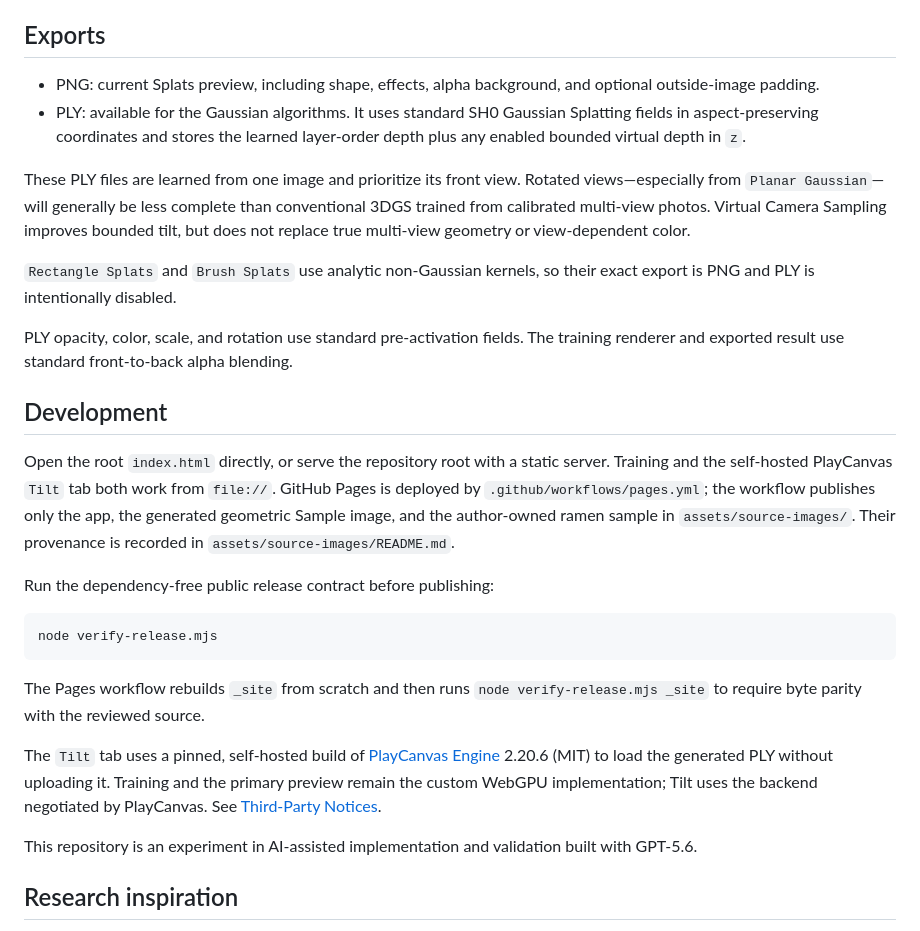
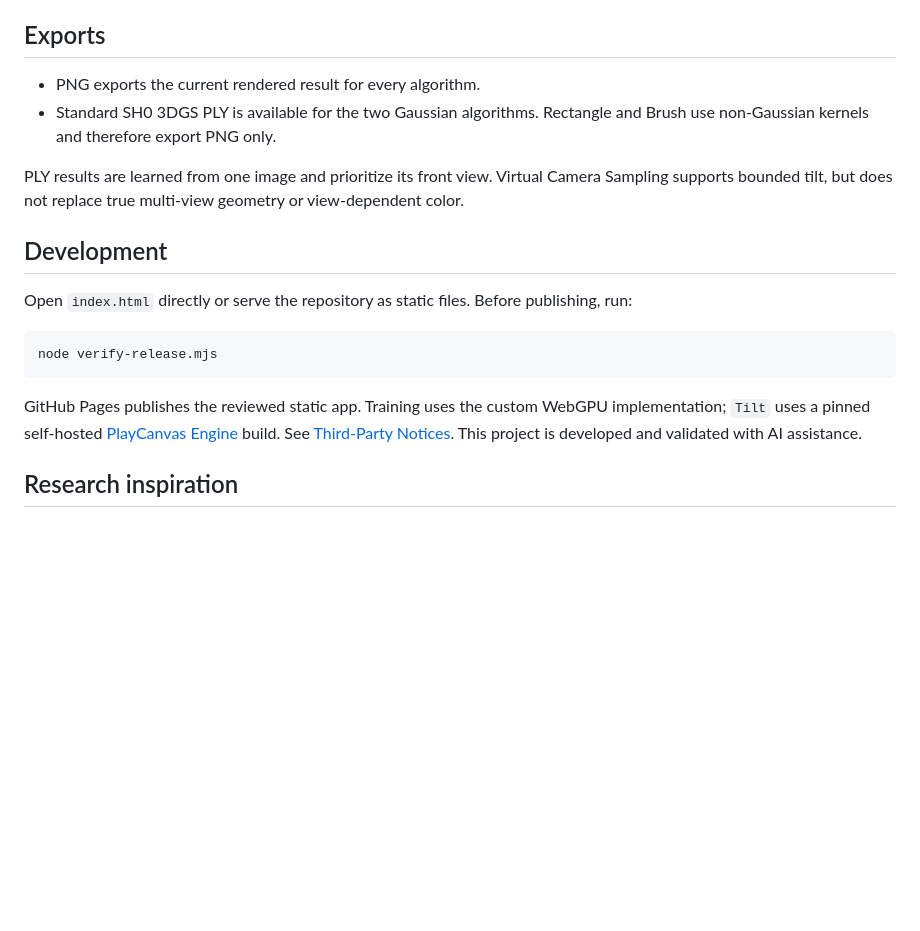
Before and after one commit to Mistral-Yu/image2splatpaint, a Markdown page: README.md, the part around the change. Drawn GitHub-style; blank space fills up the shorter version.

Commit message:
Compact README export and development notes

````diff
--- a/README.md
+++ b/README.md
@@ -148,49 +148,28 @@ the selected point; final quality metrics always evaluate the RGB result.
 
 ## Exports
 
-- PNG: current Splats preview, including shape, effects, alpha background, and optional outside-image padding.
-- PLY: available for the Gaussian algorithms. It uses standard SH0 Gaussian
-  Splatting fields in aspect-preserving coordinates and stores the learned
-  layer-order depth plus any enabled bounded virtual depth in `z`.
+- PNG exports the current rendered result for every algorithm.
+- Standard SH0 3DGS PLY is available for the two Gaussian algorithms.
+  Rectangle and Brush use non-Gaussian kernels and therefore export PNG only.
 
-These PLY files are learned from one image and prioritize its front view.
-Rotated views—especially from `Planar Gaussian`—will generally be less complete
-than conventional 3DGS trained from calibrated multi-view photos. Virtual
-Camera Sampling improves bounded tilt, but does not replace true multi-view
+PLY results are learned from one image and prioritize its front view. Virtual
+Camera Sampling supports bounded tilt, but does not replace true multi-view
 geometry or view-dependent color.
-
-`Rectangle Splats` and `Brush Splats` use analytic non-Gaussian
-kernels, so their exact export is PNG and PLY is intentionally disabled.
-
-PLY opacity, color, scale, and rotation use standard pre-activation fields. The
-training renderer and exported result use standard front-to-back alpha blending.
 
 ## Development
 
-Open the root `index.html` directly, or serve the repository root with a static server.
-Training and the self-hosted PlayCanvas `Tilt` tab both work from `file://`.
-GitHub Pages is deployed by `.github/workflows/pages.yml`; the workflow publishes
-only the app, the generated geometric Sample image, and the author-owned ramen
-sample in `assets/source-images/`. Their provenance is recorded in
-`assets/source-images/README.md`.
-
-Run the dependency-free public release contract before publishing:
+Open `index.html` directly or serve the repository as static files. Before
+publishing, run:
 
 ```sh
 node verify-release.mjs
 ```
 
-The Pages workflow rebuilds `_site` from scratch and then runs
-`node verify-release.mjs _site` to require byte parity with the reviewed source.
-
-The `Tilt` tab uses a pinned, self-hosted build of
-[PlayCanvas Engine](https://github.com/playcanvas/engine) 2.20.6 (MIT) to load
-the generated PLY without uploading it. Training and the primary preview remain
-the custom WebGPU implementation; Tilt uses the backend negotiated by PlayCanvas.
-See [Third-Party Notices](THIRD_PARTY_NOTICES.md).
-
-This repository is an experiment in AI-assisted implementation and validation
-built with GPT-5.6.
+GitHub Pages publishes the reviewed static app. Training uses the custom WebGPU
+implementation; `Tilt` uses a pinned self-hosted
+[PlayCanvas Engine](https://github.com/playcanvas/engine) build. See
+[Third-Party Notices](THIRD_PARTY_NOTICES.md). This project is developed and
+validated with AI assistance.
 
 ## Research inspiration
 
````
